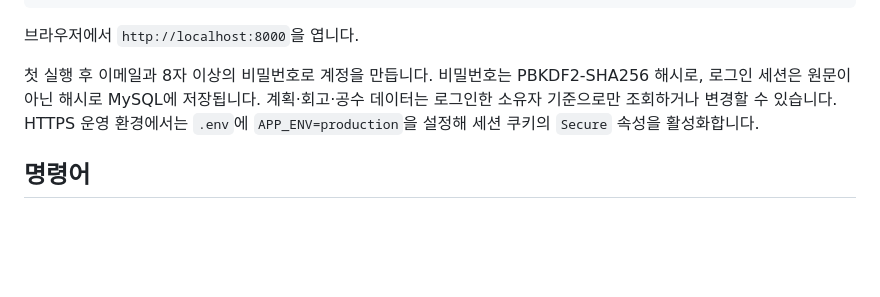
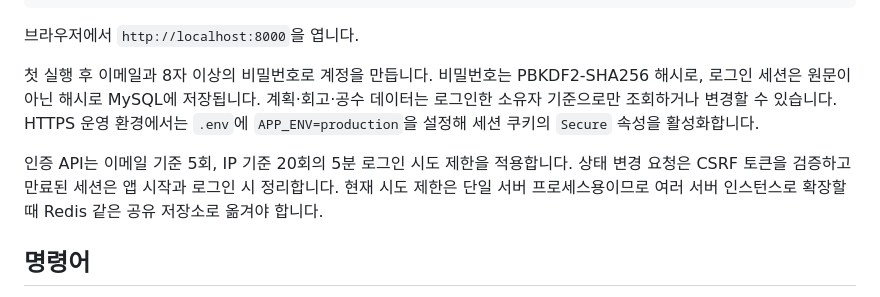
Before and after one commit to woosukkk/GameWeaver, a Markdown page: README.md, the part around the change. Rendered like a GitHub page; blank space fills up the shorter version.

Commit message:
docs: 인증 보안 정책과 확장 조건 명시
Refs #4

```diff
--- a/README.md
+++ b/README.md
@@ -258,6 +258,8 @@ python app.py
 
 첫 실행 후 이메일과 8자 이상의 비밀번호로 계정을 만듭니다. 비밀번호는 PBKDF2-SHA256 해시로, 로그인 세션은 원문이 아닌 해시로 MySQL에 저장됩니다. 계획·회고·공수 데이터는 로그인한 소유자 기준으로만 조회하거나 변경할 수 있습니다. HTTPS 운영 환경에서는 `.env`에 `APP_ENV=production`을 설정해 세션 쿠키의 `Secure` 속성을 활성화합니다.
 
+인증 API는 이메일 기준 5회, IP 기준 20회의 5분 로그인 시도 제한을 적용합니다. 상태 변경 요청은 CSRF 토큰을 검증하고 만료된 세션은 앱 시작과 로그인 시 정리합니다. 현재 시도 제한은 단일 서버 프로세스용이므로 여러 서버 인스턴스로 확장할 때 Redis 같은 공유 저장소로 옮겨야 합니다.
+
 ## 명령어
 
 - 실행: `python app.py`
```
